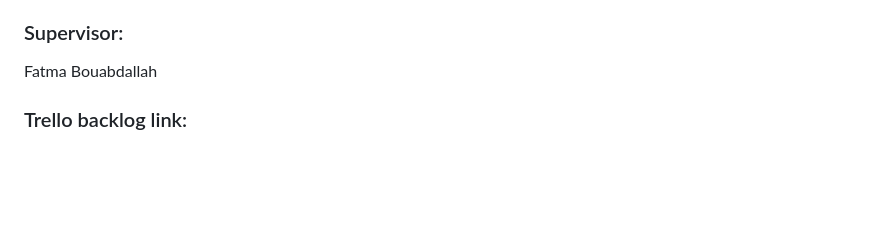
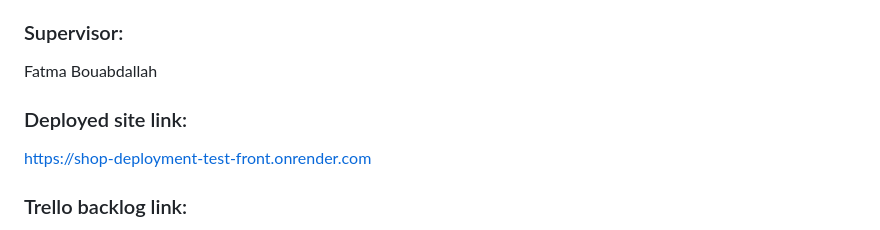
Before and after one commit to JackWillett03/JackWillett-COMP3000-shop-systems, a Markdown page: README.md, the part around the change. Drawn GitHub-style; blank space fills up the shorter version.

Commit message:
Added link to deployed site

```diff
--- a/README.md
+++ b/README.md
@@ -3,6 +3,9 @@ COMP3000 project. A stock management and analysis tool for shops with inbuilt cu
 
 ### Supervisor:
 Fatma Bouabdallah
+
+### Deployed site link:
+https://shop-deployment-test-front.onrender.com
 
 ### Trello backlog link:
 https://trello.com/invite/b/670aa2637f28d2a4b832c90b/ATTIebff11846c176bbaf010041afc0afa162C2B8816/comp3000-backlog
```
